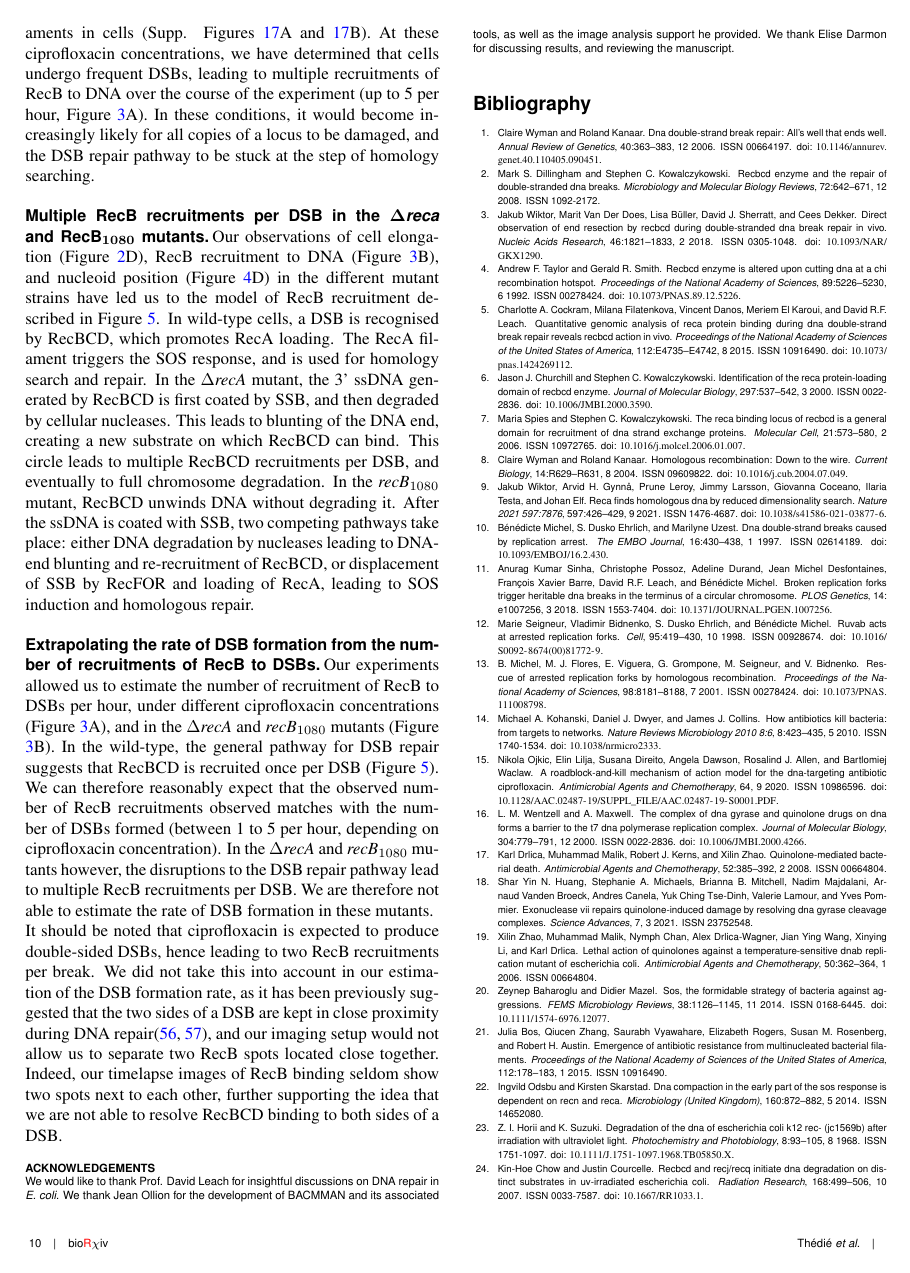
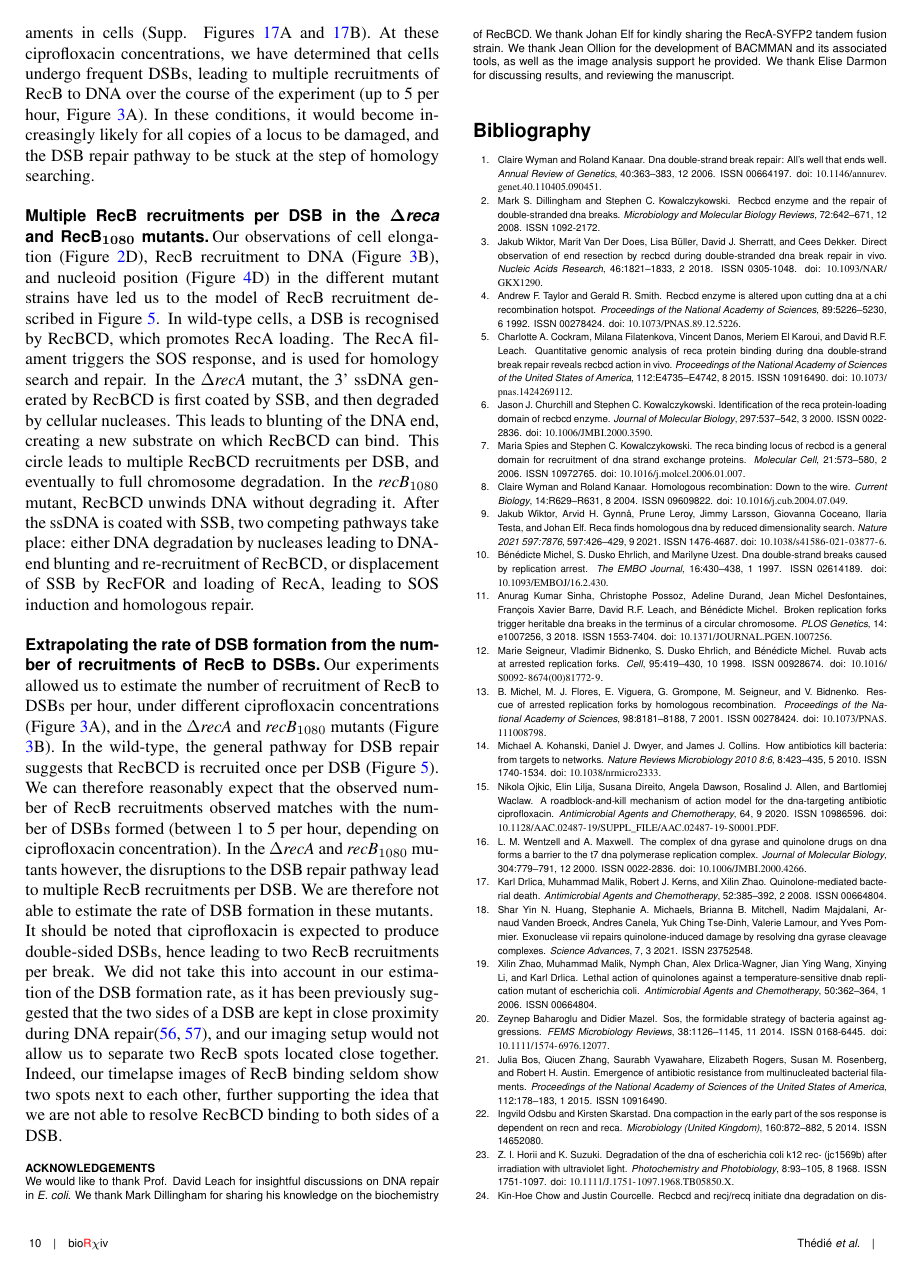
Before and after one commit to DanielThedie/RecB_article, a LaTeX document (Article.tex): page 10 of 23. Compiled offline with pdfLaTeX.

Commit message:
Add acknowledgements to Mark and Johan

```diff
--- a/Article.tex
+++ b/Article.tex
@@ -59,7 +59,7 @@ meriem.elkaroui\at ed.ac.uk
 
 
 \begin{acknowledgements}
-We would like to thank Prof. David Leach for insightful discussions on DNA repair in \emph{E. coli}. We thank Jean Ollion for the development of BACMMAN and its associated tools, as well as the image analysis support he provided. We thank Elise Darmon for discussing results, and reviewing the manuscript.
+We would like to thank Prof. David Leach for insightful discussions on DNA repair in \emph{E. coli}. We thank Mark Dillingham for sharing his knowledge on the biochemistry of RecBCD. We thank Johan Elf for kindly sharing the RecA-SYFP2 tandem fusion strain. We thank Jean Ollion for the development of BACMMAN and its associated tools, as well as the image analysis support he provided. We thank Elise Darmon for discussing results, and reviewing the manuscript.
 \end{acknowledgements}
 
 \section*{Bibliography}
```
